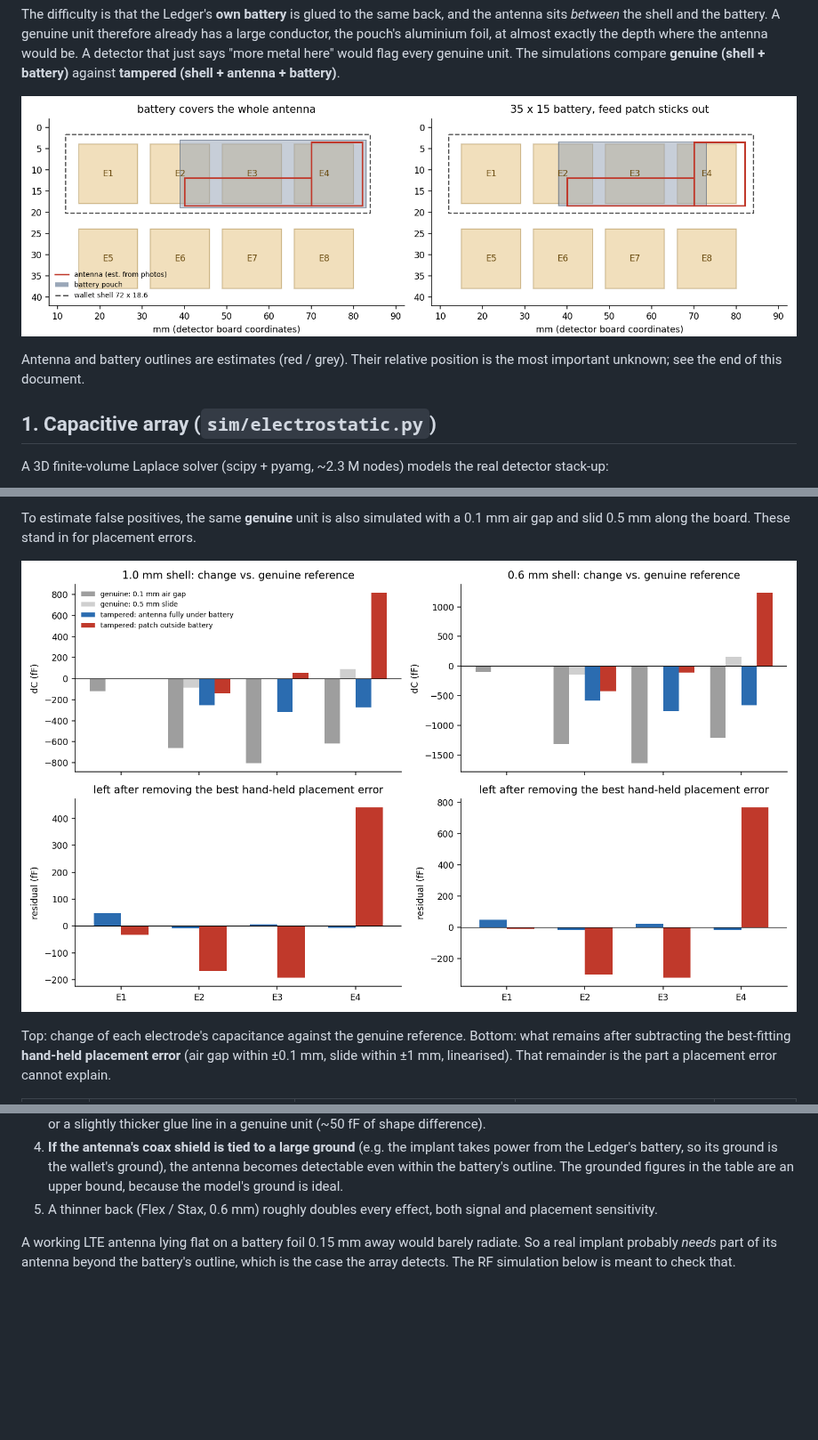
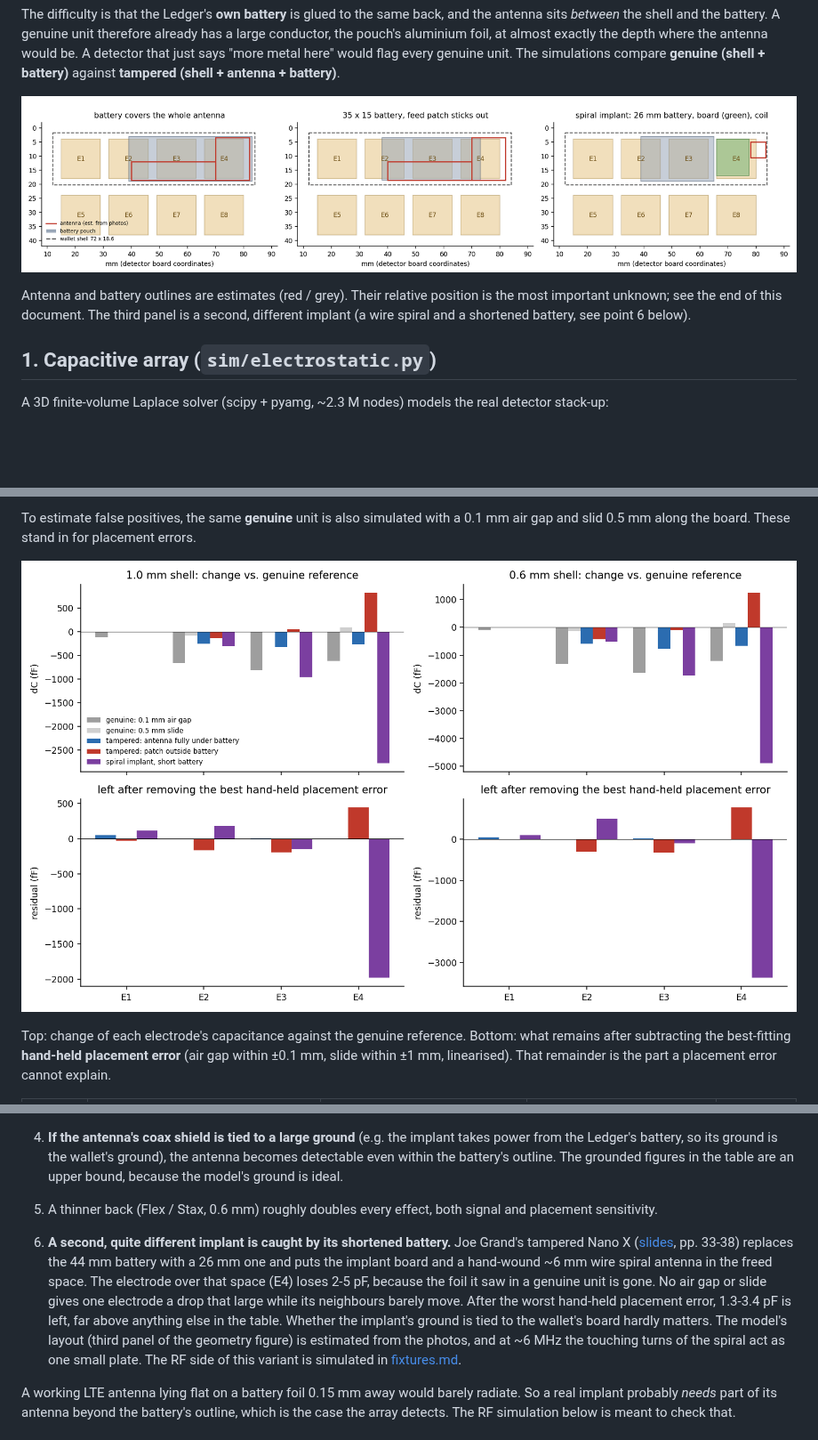
Before and after one commit to KarpelesLab/ledger_implant_detector, a Markdown page: docs/simulation.md, 3 parts joined by grey strips. Shown at 89% size. Rendered like a GitHub page; pictures changed too: docs/img/sim_electrostatic.png, docs/img/sim_geometry.png; blank space fills up the shorter version.

Commit message:
Capacitive array sees the spiral implant's shortened battery: 1.3-3.4 pF above placement error
Co-Authored-By: Claude Opus 5.5 <noreply@anthropic.com>

```diff
--- a/docs/simulation.md
+++ b/docs/simulation.md
@@ -21,7 +21,9 @@ metal here" would flag every genuine unit. The simulations compare
 ![modelled geometry](img/sim_geometry.png)
 
 Antenna and battery outlines are estimates (red / grey). Their relative
-position is the most important unknown; see the end of this document.
+position is the most important unknown; see the end of this document. The
+third panel is a second, different implant (a wire spiral and a shortened
+battery, see point 6 below).
 
 ## 1. Capacitive array (`sim/electrostatic.py`)
 
@@ -91,6 +97,20 @@ variation are.)
    ground is ideal.
 5. A thinner back (Flex / Stax, 0.6 mm) roughly doubles every effect, both
    signal and placement sensitivity.
+
+6. **A second, quite different implant is caught by its shortened battery.**
+   Joe Grand's tampered Nano X ([slides](https://grandideastudio.com/media/ledger_hardware_implant_slides.pdf),
+   pp. 33-38) replaces the 44 mm battery with a 26 mm one and puts the implant
+   board and a hand-wound ~6 mm wire spiral antenna in the freed space. The
+   electrode over that space (E4) loses 2-5 pF, because the foil it saw in a
+   genuine unit is gone. No air gap or slide gives one electrode a drop that
+   large while its neighbours barely move. After the worst hand-held placement
+   error, 1.3-3.4 pF is left, far above anything else in the table. Whether
+   the implant's ground is tied to the wallet's board hardly matters. The
+   model's layout (third panel of the geometry figure) is estimated from the
+   photos, and at ~6 MHz the touching turns of the spiral act as one small
+   plate. The RF side of this variant is simulated in
+   [fixtures.md](fixtures.md#second-implant-variant-a-hand-wound-spiral).
 
 A working LTE antenna lying flat on a battery foil 0.15 mm away would barely
 radiate. So a real implant probably *needs* part of its antenna beyond the
```
Also changed, not shown: other parts of docs/simulation.md (+4 -0 lines), docs/fixtures.md (+13 -0 lines), 4 other files.
